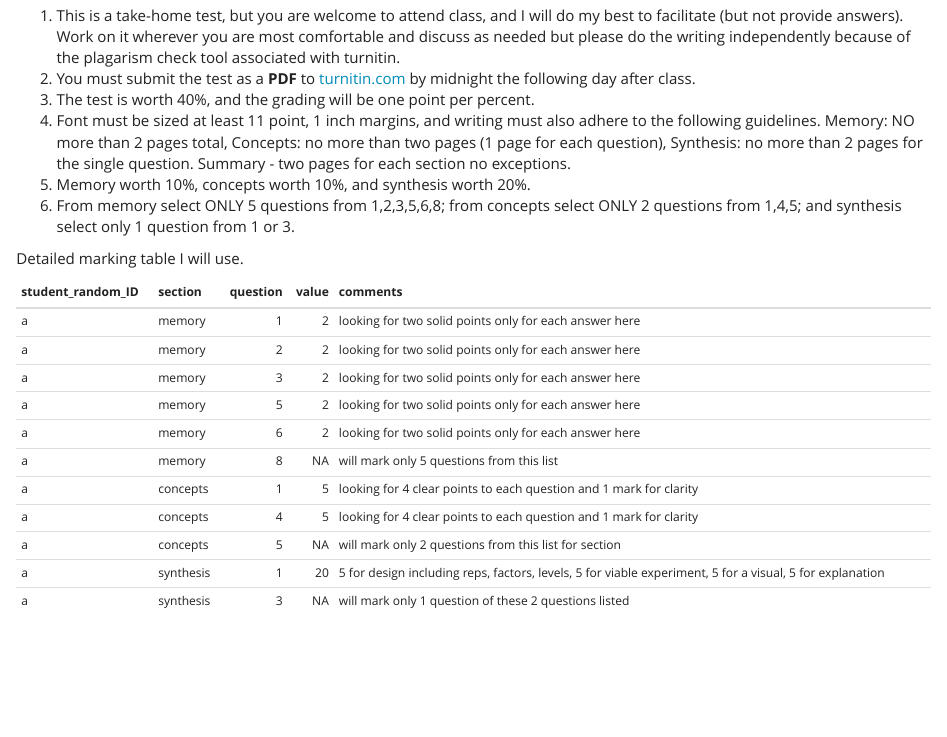
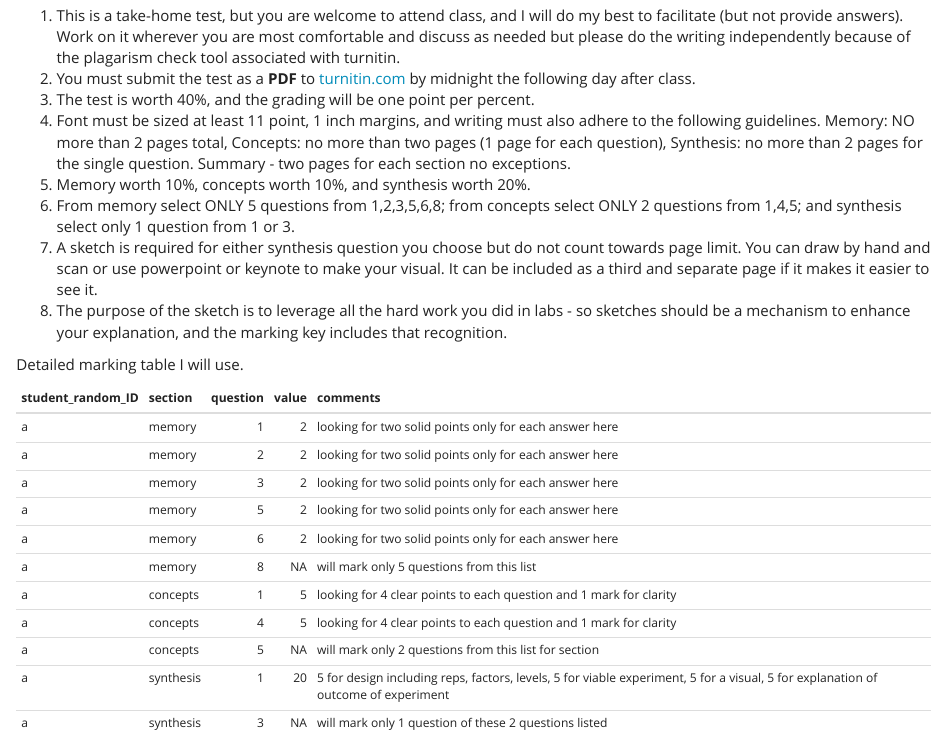
Before and after one commit to cjlortie/experimentsandbox, an R Markdown document (module1.Rmd): the page in a window 1100 px wide, from 2670 px down. The pictures show the output file module1.html that the author committed with the source, opened offline; library style sheets and scripts come from the installed R packages.

Commit message:
better directions!

```diff
--- a/module1.Rmd
+++ b/module1.Rmd
@@ -59,6 +59,8 @@ List your hypothesis, predictions, and include a description of your pilot exper
 4. Font must be sized at least 11 point, 1 inch margins, and writing must also adhere to the following guidelines.  Memory: NO more than 2 pages total, Concepts: no more than two pages (1 page for each question), Synthesis: no more than 2 pages for the single question. Summary - two pages for each section no exceptions.
 5. Memory worth 10%, concepts worth 10%, and synthesis worth 20%.
 6. From memory select ONLY 5 questions from 1,2,3,5,6,8; from concepts select ONLY 2 questions from 1,4,5; and synthesis select only 1 question from 1 or 3.
+7. A sketch is required for either synthesis question you choose but do not count towards page limit.  You can draw by hand and scan or use powerpoint or keynote to make your visual. It can be included as a third and separate page if it makes it easier to see it.
+8. The purpose of the sketch is to leverage all the hard work you did in labs - so sketches should be a mechanism to enhance your explanation, and the marking key includes that recognition.
 
 
 Detailed marking table I will use.
--- a/test.csv
+++ b/test.csv
@@ -8,5 +8,5 @@ a,memory,8,,will mark only 5 questions from this list
 a,concepts,1,5,looking for 4 clear points to each question and 1 mark for clarity
 a,concepts,4,5,looking for 4 clear points to each question and 1 mark for clarity
 a,concepts,5,,will mark only 2 questions from this list for section
-a,synthesis,1,20,"5 for design including reps, factors, levels, 5 for viable experiment, 5 for a visual, 5 for explanation"
+a,synthesis,1,20,"5 for design including reps, factors, levels, 5 for viable experiment, 5 for a visual, 5 for explanation of outcome of experiment"
 a,synthesis,3,,will mark only 1 question of these 2 questions listed
```
Also changed, not shown: module1.html.
